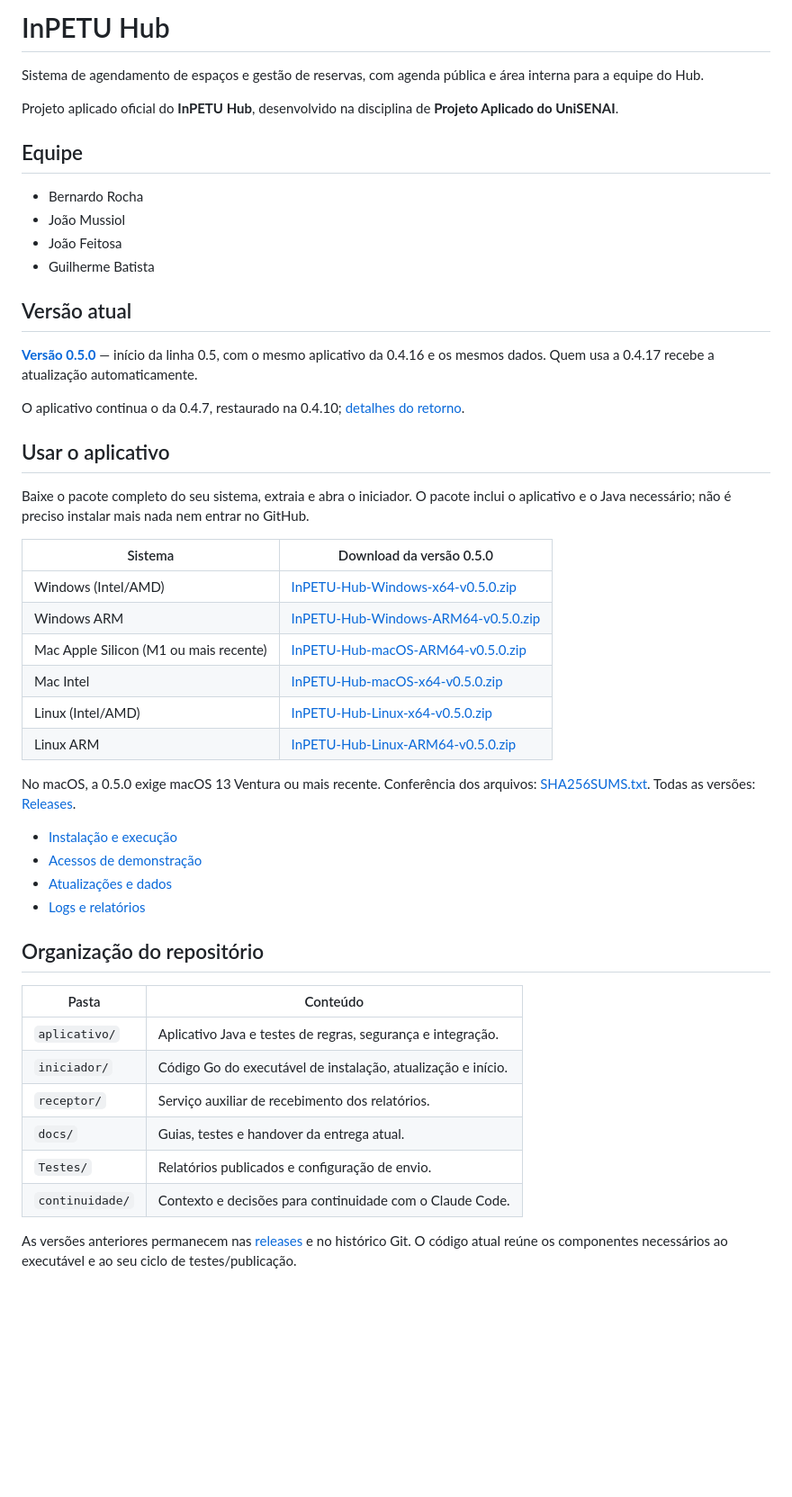
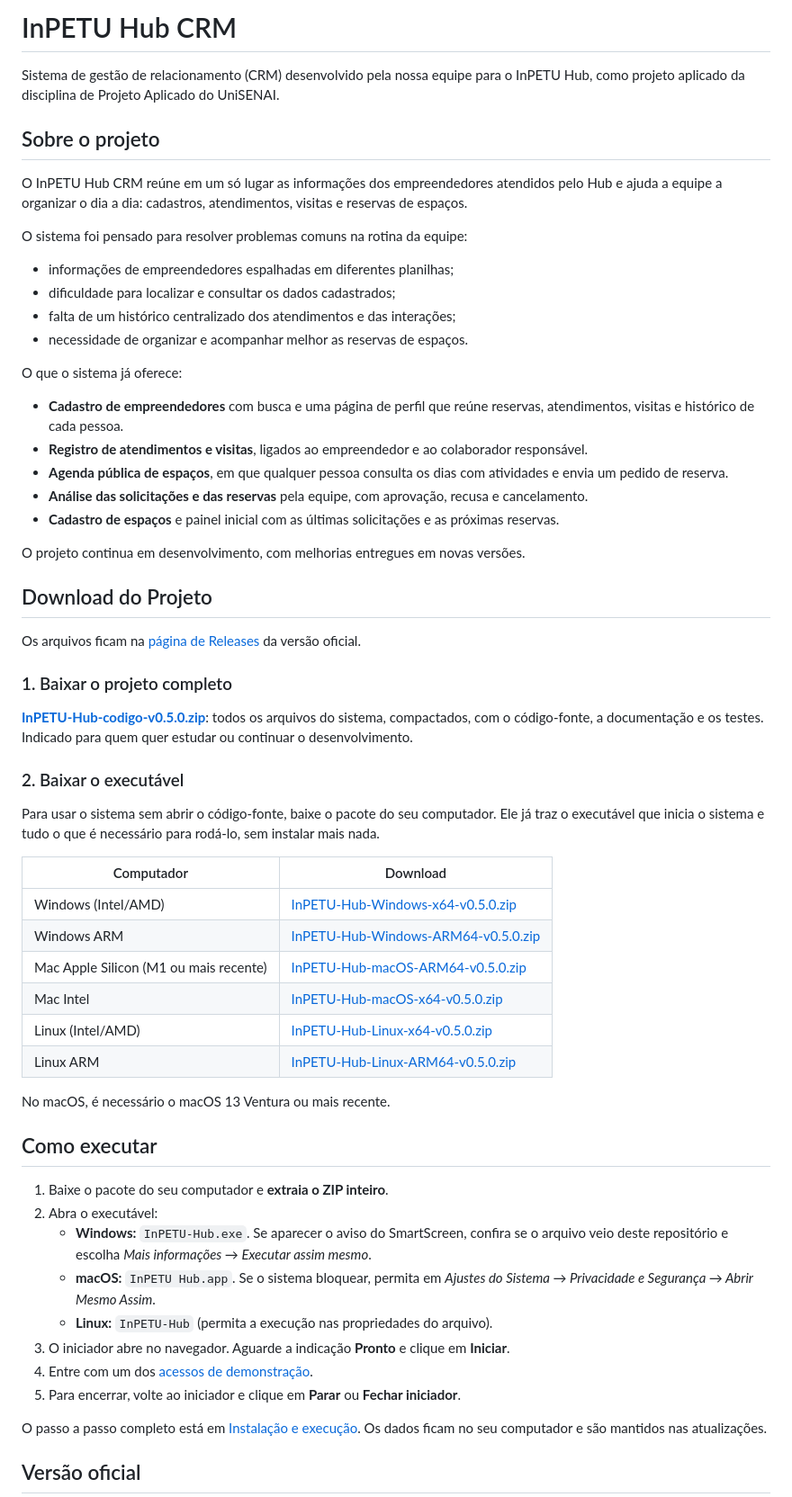
Before and after one commit to bernardorocha675/Projeto-aplicado-para-o-InpetuHub, a Markdown page: README.md, the part around one of its changes. Shown at 90% size. Rendered like a GitHub page; blank space fills up the shorter version.

Commit message:
docs: README profissional do InPETU Hub CRM
Apresenta o CRM e os problemas que resolve, destaca o download do
projeto completo e do executável da versão oficial 0.5.0, resume como
executar e preserva a equipe e os créditos.

Co-Authored-By: Claude Opus 5.5 <noreply@anthropic.com>
Claude-Session: https://claude.ai/code/session_015BZErCgE2BsCPgGqc38Jc2

```diff
--- a/README.md
+++ b/README.md
@@ -1,27 +1,41 @@
-# InPETU Hub
+# InPETU Hub CRM
 
-Sistema de agendamento de espaços e gestão de reservas, com agenda pública e área interna para a equipe do Hub.
+Sistema de gestão de relacionamento (CRM) desenvolvido pela nossa equipe para o InPETU Hub, como projeto aplicado da disciplina de Projeto Aplicado do UniSENAI.
 
-Projeto aplicado oficial do **InPETU Hub**, desenvolvido na disciplina de **Projeto Aplicado do UniSENAI**.
+## Sobre o projeto
 
-## Equipe
+O InPETU Hub CRM reúne em um só lugar as informações dos empreendedores atendidos pelo Hub e ajuda a equipe a organizar o dia a dia: cadastros, atendimentos, visitas e reservas de espaços.
 
-- Bernardo Rocha
-- João Mussiol
-- João Feitosa
-- Guilherme Batista
+O sistema foi pensado para resolver problemas comuns na rotina da equipe:
 
-## Versão atual
+- informações de empreendedores espalhadas em diferentes planilhas;
+- dificuldade para localizar e consultar os dados cadastrados;
+- falta de um histórico centralizado dos atendimentos e das interações;
+- necessidade de organizar e acompanhar melhor as reservas de espaços.
 
-[**Versão 0.5.0**](https://github.com/bernardorocha675/Projeto-aplicado-para-o-InpetuHub/releases/tag/v0.5.0) — início da linha 0.5, com o mesmo aplicativo da 0.4.16 e os mesmos dados. Quem usa a 0.4.17 recebe a atualização automaticamente.
+O que o sistema já oferece:
 
-O aplicativo continua o da 0.4.7, restaurado na 0.4.10; [detalhes do retorno](docs/RETORNO-0.4.7.md).
+- **Cadastro de empreendedores** com busca e uma página de perfil que reúne reservas, atendimentos, visitas e histórico de cada pessoa.
+- **Registro de atendimentos e visitas**, ligados ao empreendedor e ao colaborador responsável.
+- **Agenda pública de espaços**, em que qualquer pessoa consulta os dias com atividades e envia um pedido de reserva.
+- **Análise das solicitações e das reservas** pela equipe, com aprovação, recusa e cancelamento.
+- **Cadastro de espaços** e painel inicial com as últimas solicitações e as próximas reservas.
 
-## Usar o aplicativo
+O projeto continua em desenvolvimento, com melhorias entregues em novas versões.
 
-Baixe o pacote completo do seu sistema, extraia e abra o iniciador. O pacote inclui o aplicativo e o Java necessário; não é preciso instalar mais nada nem entrar no GitHub.
+## Download do Projeto
 
-| Sistema | Download da versão 0.5.0 |
+Os arquivos ficam na [página de Releases](https://github.com/bernardorocha675/Projeto-aplicado-para-o-InpetuHub/releases/tag/v0.5.0) da versão oficial.
+
+### 1. Baixar o projeto completo
+
+[**InPETU-Hub-codigo-v0.5.0.zip**](https://github.com/bernardorocha675/Projeto-aplicado-para-o-InpetuHub/releases/download/v0.5.0/InPETU-Hub-codigo-v0.5.0.zip): todos os arquivos do sistema, compactados, com o código-fonte, a documentação e os testes. Indicado para quem quer estudar ou continuar o desenvolvimento.
+
+### 2. Baixar o executável
+
+Para usar o sistema sem abrir o código-fonte, baixe o pacote do seu computador. Ele já traz o executável que inicia o sistema e tudo o que é necessário para rodá-lo, sem instalar mais nada.
+
+| Computador | Download |
 | --- | --- |
 | Windows (Intel/AMD) | [InPETU-Hub-Windows-x64-v0.5.0.zip](https://github.com/bernardorocha675/Projeto-aplicado-para-o-InpetuHub/releases/download/v0.5.0/InPETU-Hub-Windows-x64-v0.5.0.zip) |
 | Windows ARM | [InPETU-Hub-Windows-ARM64-v0.5.0.zip](https://github.com/bernardorocha675/Projeto-aplicado-para-o-InpetuHub/releases/download/v0.5.0/InPETU-Hub-Windows-ARM64-v0.5.0.zip) |
@@ -30,23 +44,20 @@ Baixe o pacote completo do seu sistema, extraia e abra o iniciador. O pacote inc
 | Linux (Intel/AMD) | [InPETU-Hub-Linux-x64-v0.5.0.zip](https://github.com/bernardorocha675/Projeto-aplicado-para-o-InpetuHub/releases/download/v0.5.0/InPETU-Hub-Linux-x64-v0.5.0.zip) |
 | Linux ARM | [InPETU-Hub-Linux-ARM64-v0.5.0.zip](https://github.com/bernardorocha675/Projeto-aplicado-para-o-InpetuHub/releases/download/v0.5.0/InPETU-Hub-Linux-ARM64-v0.5.0.zip) |
 
-No macOS, a 0.5.0 exige macOS 13 Ventura ou mais recente. Conferência dos arquivos: [SHA256SUMS.txt](https://github.com/bernardorocha675/Projeto-aplicado-para-o-InpetuHub/releases/download/v0.5.0/SHA256SUMS.txt). Todas as versões: [Releases](https://github.com/bernardorocha675/Projeto-aplicado-para-o-InpetuHub/releases).
+No macOS, é necessário o macOS 13 Ventura ou mais recente.
 
-- [Instalação e execução](docs/COMO-INICIAR.md)
-- [Acessos de demonstração](docs/ACESSOS.md)
-- [Atualizações e dados](docs/ATUALIZACOES.md)
-- [Logs e relatórios](docs/RELATORIOS.md)
+## Como executar
 
-## Organização do repositório
+1. Baixe o pacote do seu computador e **extraia o ZIP inteiro**.
+2. Abra o executável:
+   - **Windows:** `InPETU-Hub.exe`. Se aparecer o aviso do SmartScreen, confira se o arquivo veio deste repositório e escolha *Mais informações → Executar assim mesmo*.
+   - **macOS:** `InPETU Hub.app`. Se o sistema bloquear, permita em *Ajustes do Sistema → Privacidade e Segurança → Abrir Mesmo Assim*.
+   - **Linux:** `InPETU-Hub` (permita a execução nas propriedades do arquivo).
+3. O iniciador abre no navegador. Aguarde a indicação **Pronto** e clique em **Iniciar**.
+4. Entre com um dos [acessos de demonstração](docs/ACESSOS.md).
+5. Para encerrar, volte ao iniciador e clique em **Parar** ou **Fechar iniciador**.
 
-| Pasta | Conteúdo |
-| --- | --- |
-| `aplicativo/` | Aplicativo Java e testes de regras, segurança e integração. |
-| `iniciador/` | Código Go do executável de instalação, atualização e início. |
-| `receptor/` | Serviço auxiliar de recebimento dos relatórios. |
-| `docs/` | Guias, testes e handover da entrega atual. |
-| `Testes/` | Relatórios publicados e configuração de envio. |
-| `continuidade/` | Contexto e decisões para continuidade com o Claude Code. |
+O passo a passo completo está em [Instalação e execução](docs/COMO-INICIAR.md). Os dados ficam no seu computador e são mantidos nas atualizações.
 
-As versões anteriores permanecem nas [releases](https://github.com/bernardorocha675/Projeto-aplicado-para-o-InpetuHub/releases) e no histórico Git. O código atual reúne os componentes necessários ao executável e ao seu ciclo de testes/publicação.
+## Versão oficial
 
```
Also changed, not shown: other parts of README.md (+14 -3 lines), CLAUDE.md (+1 -1 lines), continuidade/ESTADO-ATUAL.md (+1 -1 lines).
